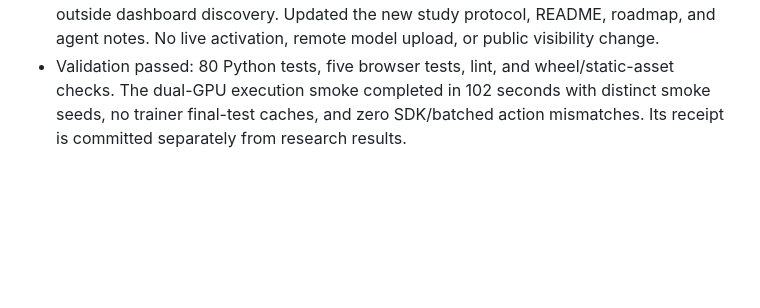
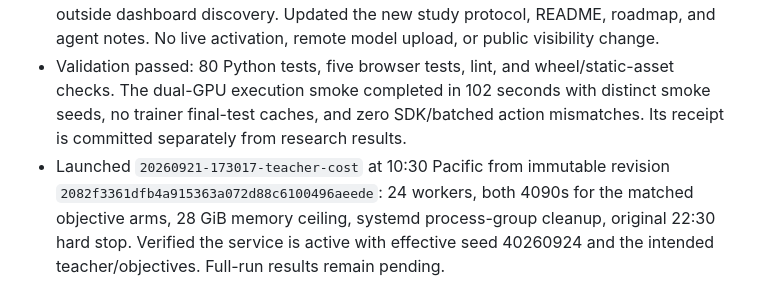
Before and after one commit to adambloebaum/laya-blackjack, a Markdown page: docs/worklog.md, the part around the change. GitHub-like rendering; blank space fills up the shorter version.

Commit message:
Record the active private teacher and decision-cost experiment

```diff
--- a/docs/worklog.md
+++ b/docs/worklog.md
@@ -77,3 +77,4 @@ This new repository has no pre-existing worklog hook; this entry is maintained m
 - Validated the reference on independent development games: 120/887 states solved exactly, all 363 fixed-policy values within four Monte Carlo standard errors, no first-action recommendation changes between exact basic and optimal continuation in that sample. Maximum continuation-value gain was 0.01440 units. This is solver validation, not evidence of model improvement.
 - Prepared a verified local warm-start package of the evaluated composition candidate outside dashboard discovery. Updated the new study protocol, README, roadmap, and agent notes. No live activation, remote model upload, or public visibility change.
 - Validation passed: 80 Python tests, five browser tests, lint, and wheel/static-asset checks. The dual-GPU execution smoke completed in 102 seconds with distinct smoke seeds, no trainer final-test caches, and zero SDK/batched action mismatches. Its receipt is committed separately from research results.
+- Launched `20260921-173017-teacher-cost` at 10:30 Pacific from immutable revision `2082f3361dfb4a915363a072d88c6100496aeede`: 24 workers, both 4090s for the matched objective arms, 28 GiB memory ceiling, systemd process-group cleanup, original 22:30 hard stop. Verified the service is active with effective seed 40260924 and the intended teacher/objectives. Full-run results remain pending.
```
Also changed, not shown: docs/teacher-cost-experiment.md (+4 -0 lines).
